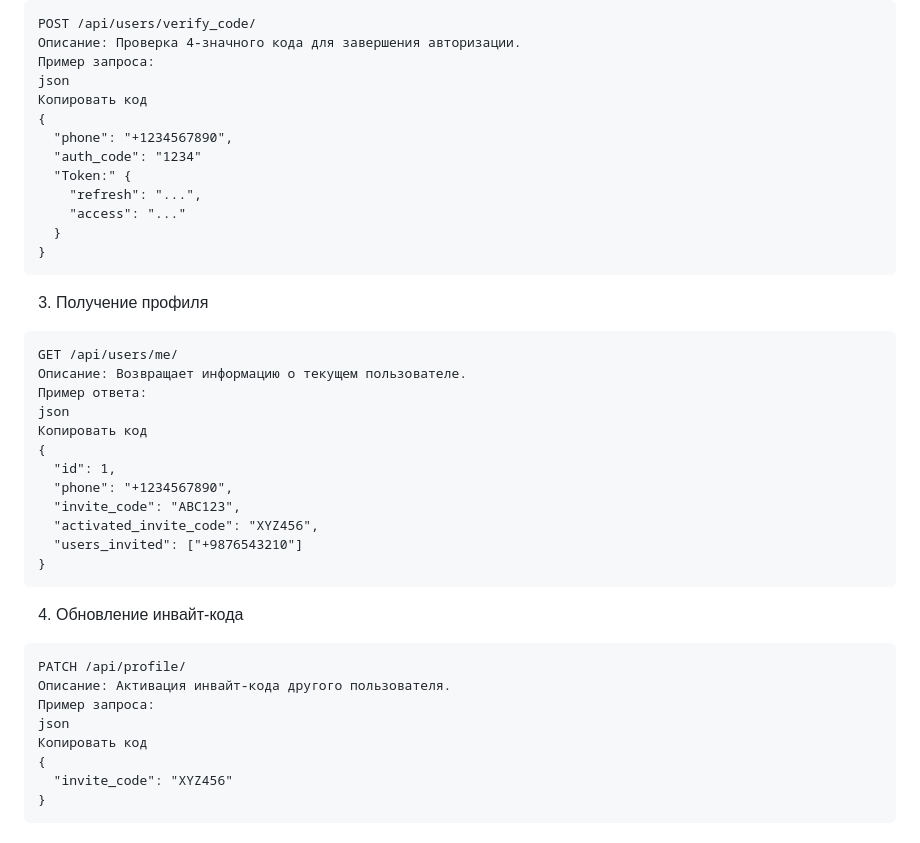
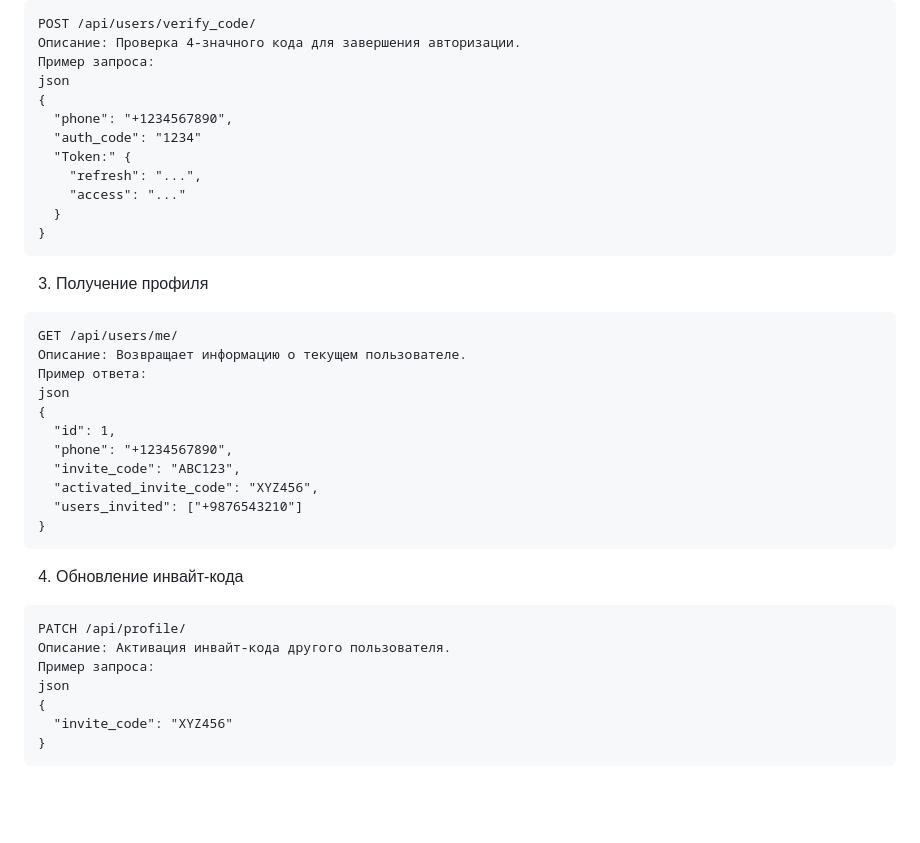
Before and after one commit to mank000/HammerSystem, a Markdown page: README.md, the part around the change. GitHub-like rendering; blank space fills up the shorter version.

```diff
--- a/README.md
+++ b/README.md
@@ -40,7 +40,6 @@ POST /api/users/verify_code/
 Описание: Проверка 4-значного кода для завершения авторизации.
 Пример запроса:
 json
-Копировать код
 {
   "phone": "+1234567890",
   "auth_code": "1234"
@@ -56,7 +55,6 @@ GET /api/users/me/
 Описание: Возвращает информацию о текущем пользователе.
 Пример ответа:
 json
-Копировать код
 {
   "id": 1,
   "phone": "+1234567890",
@@ -71,7 +69,6 @@ PATCH /api/profile/
 Описание: Активация инвайт-кода другого пользователя.
 Пример запроса:
 json
-Копировать код
 {
   "invite_code": "XYZ456"
 }
```
